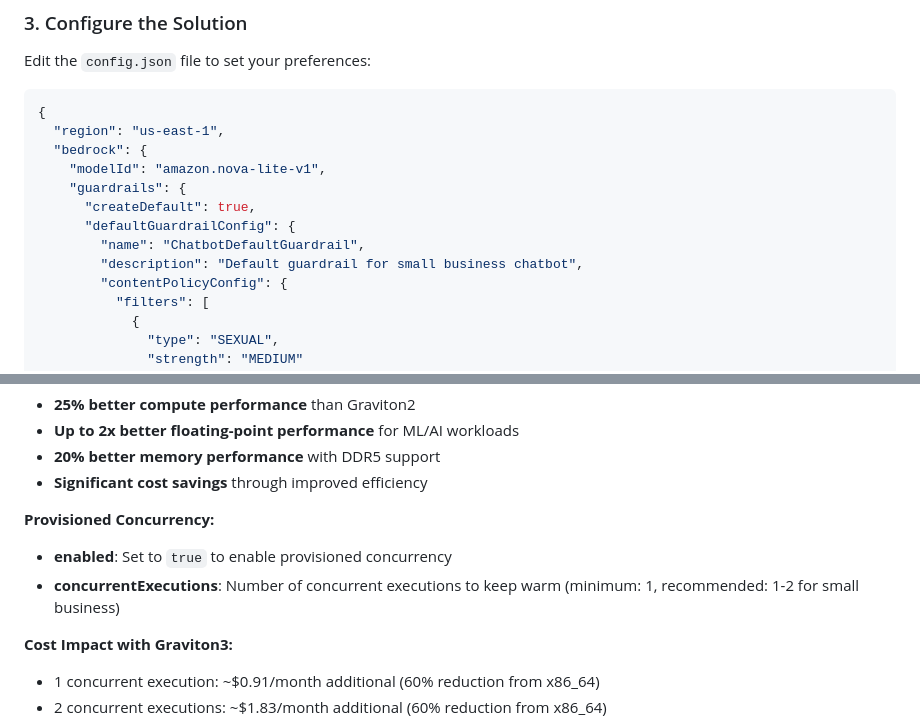
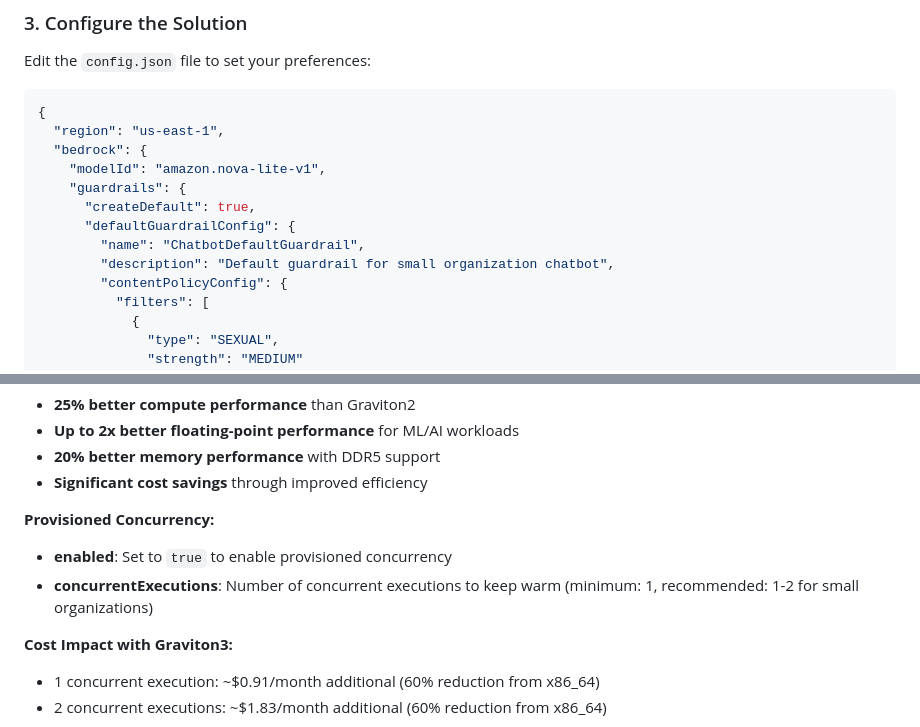
Before and after one commit to davidgendel/aws-examples-demonstrations, a Markdown page: chatbot-rag/README.md, 2 parts joined by grey strips. GitHub-like rendering.

```diff
--- a/chatbot-rag/README.md
+++ b/chatbot-rag/README.md
@@ -184,7 +184,7 @@ Edit the `config.json` file to set your preferences:
       "createDefault": true,
       "defaultGuardrailConfig": {
         "name": "ChatbotDefaultGuardrail",
-        "description": "Default guardrail for small business chatbot",
+        "description": "Default guardrail for small organization chatbot",
         "contentPolicyConfig": {
           "filters": [
             {
@@ -282,7 +282,7 @@ The solution uses **Graviton3 ARM64 architecture** for all Lambda functions, pro
 
 **Provisioned Concurrency:**
 - **enabled**: Set to `true` to enable provisioned concurrency
-- **concurrentExecutions**: Number of concurrent executions to keep warm (minimum: 1, recommended: 1-2 for small business)
+- **concurrentExecutions**: Number of concurrent executions to keep warm (minimum: 1, recommended: 1-2 for small organizations)
 
 **Cost Impact with Graviton3:**
 - 1 concurrent execution: ~$0.91/month additional (60% reduction from x86_64)
```
Also changed, not shown: other parts of chatbot-rag/README.md (+23 -23 lines).
